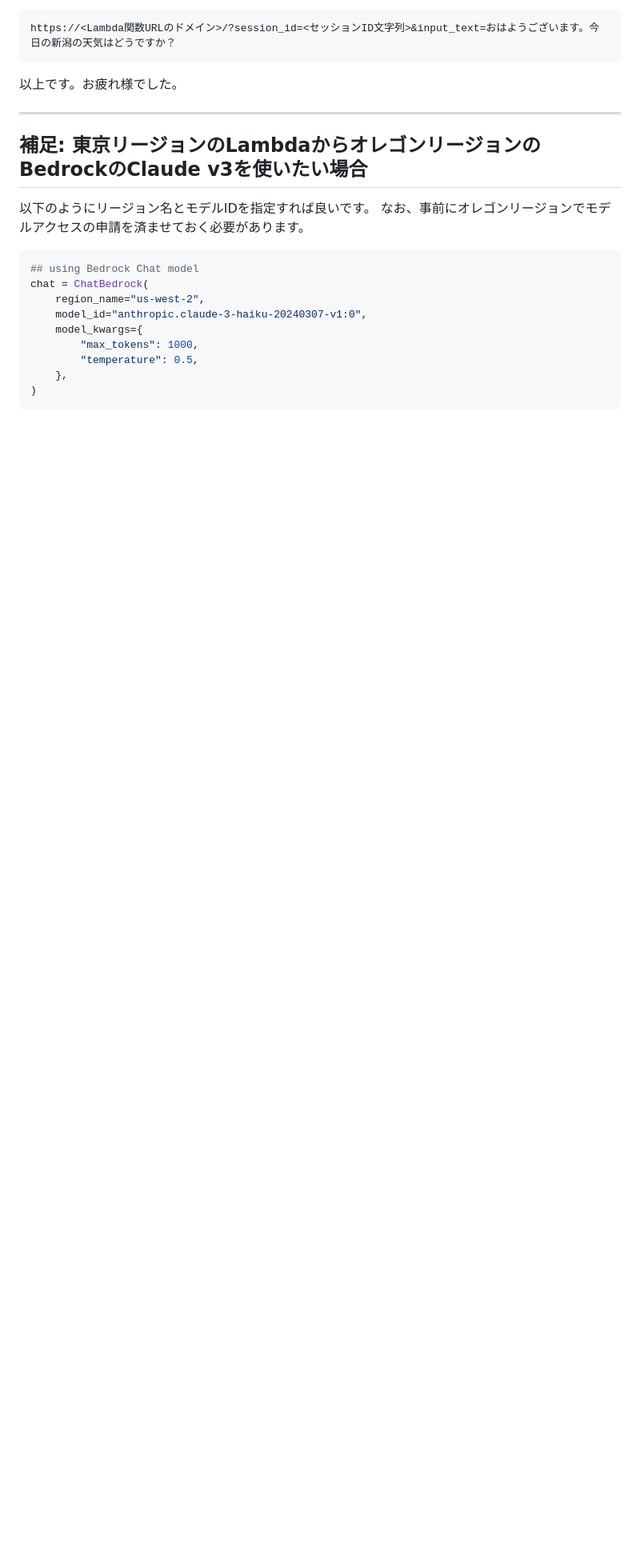
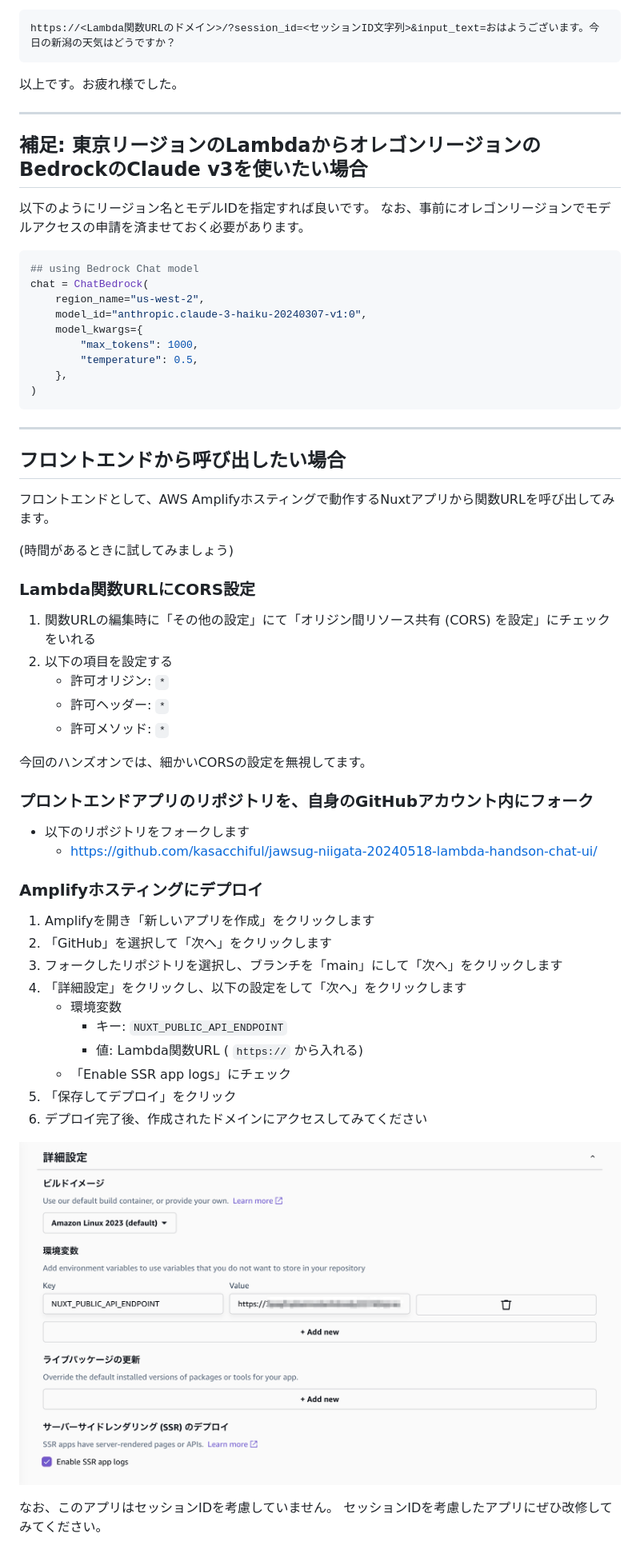
Before and after one commit to kasacchiful/jawsug-niigata-20240518-lambda-handson, a Markdown page: 03_lambda_bedrock_handson.md, the part around the change. Shown: that part at 80% size. Drawn GitHub-style; pictures changed too: images/chat_bedrock/amplify_config.png (added); blank space fills up the shorter version.

Commit message:
add amplify app

````diff
--- a/03_lambda_bedrock_handson.md
+++ b/03_lambda_bedrock_handson.md
@@ -408,3 +408,45 @@ chat = ChatBedrock(
     },
 )
 ```
+
+---
+
+## フロントエンドから呼び出したい場合
+
+フロントエンドとして、AWS Amplifyホスティングで動作するNuxtアプリから関数URLを呼び出してみます。
+
+(時間があるときに試してみましょう)
+
+### Lambda関数URLにCORS設定
+
+1. 関数URLの編集時に「その他の設定」にて「オリジン間リソース共有 (CORS) を設定」にチェックをいれる
+2. 以下の項目を設定する
+    - 許可オリジン: `*`
+    - 許可ヘッダー: `*`
+    - 許可メソッド: `*`
+
+今回のハンズオンでは、細かいCORSの設定を無視してます。
+
+### プロントエンドアプリのリポジトリを、自身のGitHubアカウント内にフォーク
+
+- 以下のリポジトリをフォークします
+    - https://github.com/kasacchiful/jawsug-niigata-20240518-lambda-handson-chat-ui/
+
+### Amplifyホスティングにデプロイ
+
+1. Amplifyを開き「新しいアプリを作成」をクリックします
+2. 「GitHub」を選択して「次へ」をクリックします
+3. フォークしたリポジトリを選択し、ブランチを「main」にして「次へ」をクリックします
+4. 「詳細設定」をクリックし、以下の設定をして「次へ」をクリックします
+    - 環境変数
+        - キー: `NUXT_PUBLIC_API_ENDPOINT`
+        - 値: Lambda関数URL ( `https://` から入れる)
+    - 「Enable SSR app logs」にチェック
+5. 「保存してデプロイ」をクリック
+6. デプロイ完了後、作成されたドメインにアクセスしてみてください
+
+![Amplifyホスティング設定](./images/chat_bedrock/amplify_config.png "Amplifyホスティング設定")
+
+
+なお、このアプリはセッションIDを考慮していません。
+セッションIDを考慮したアプリにぜひ改修してみてください。
````
Also changed, not shown: 04_cleanup.md (+14 -0 lines), images/cleanup/amplify_delete-app.png (added).
